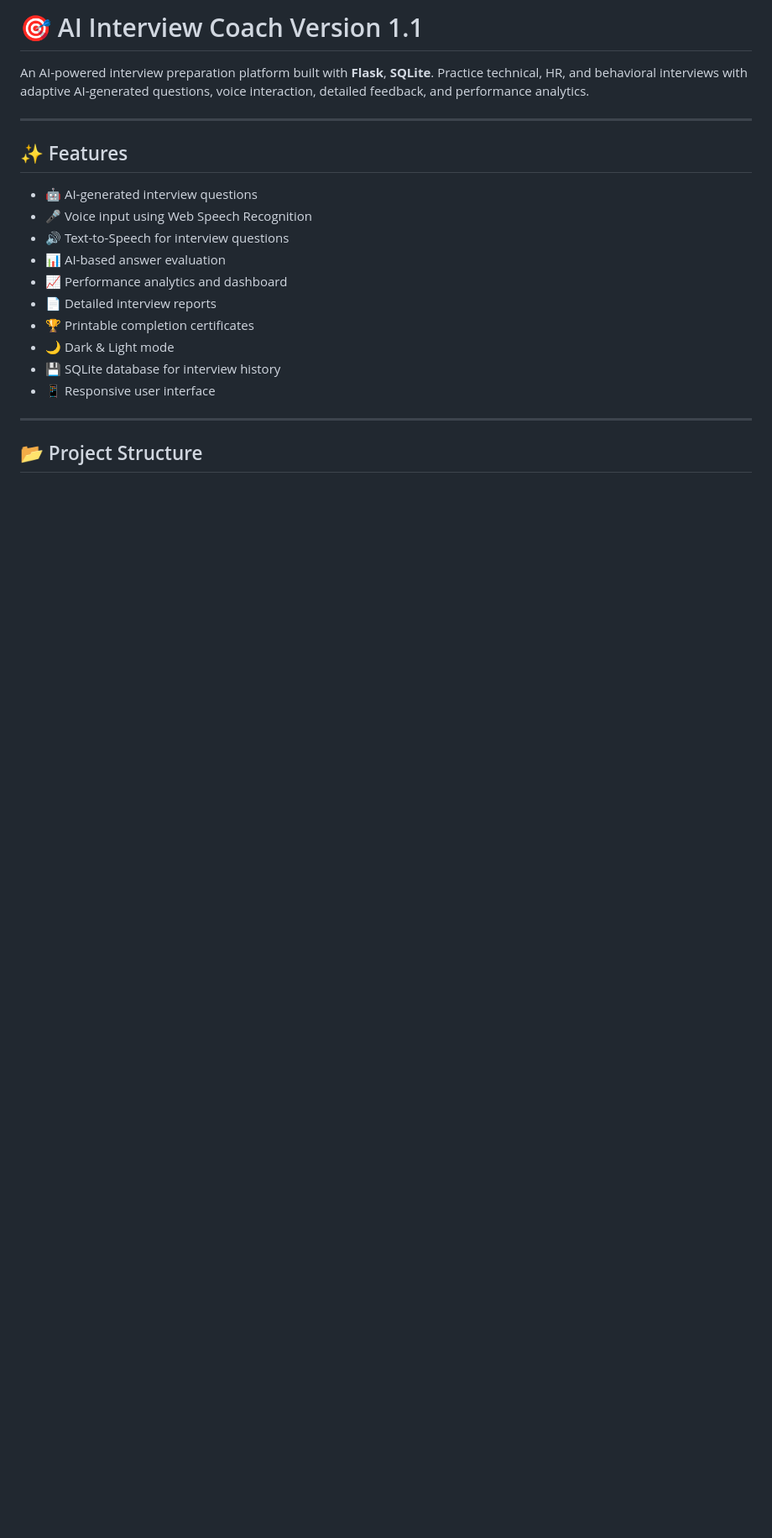
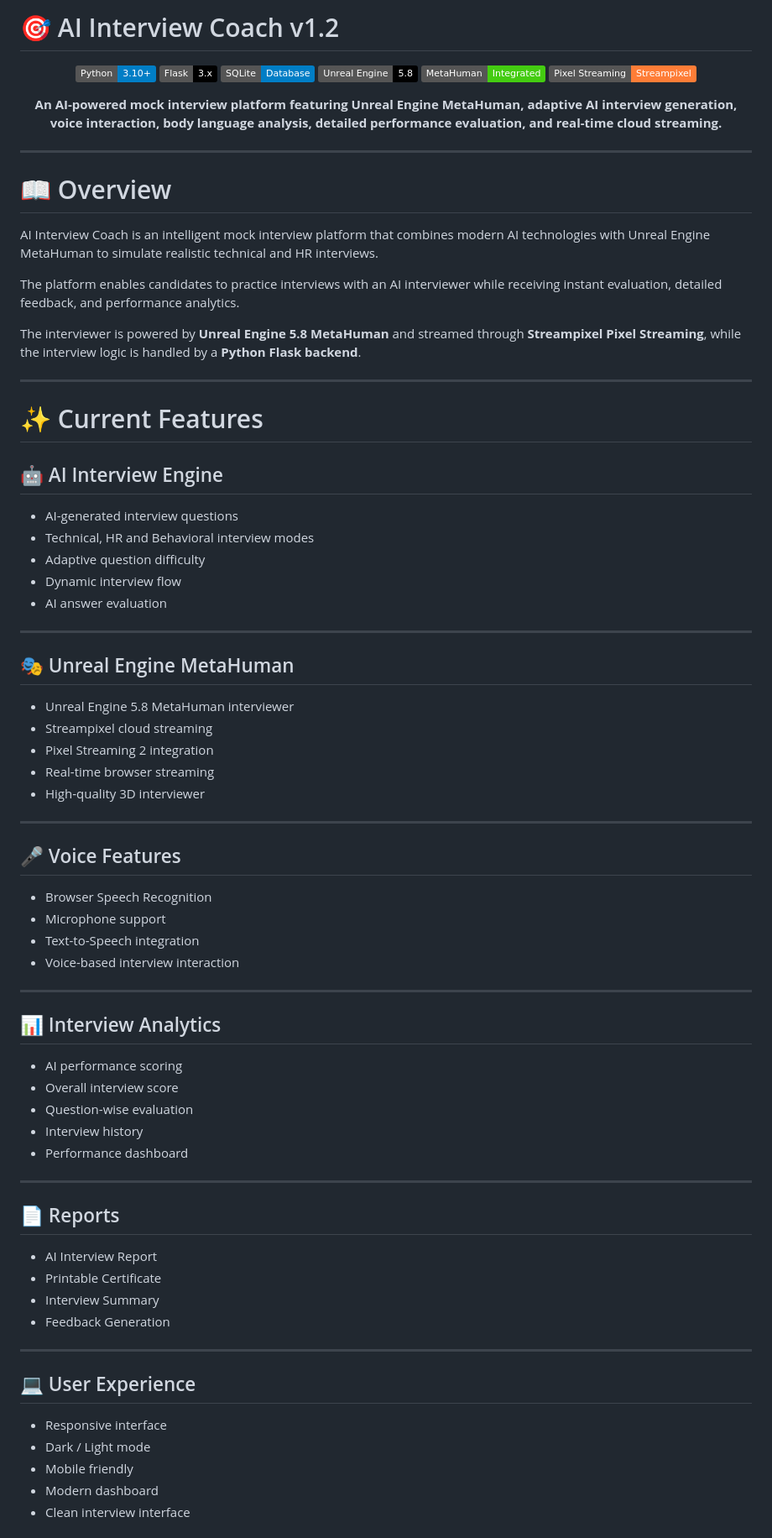
Before and after one commit to vishalvivek14332-source/AI-Interview-Coach-, a Markdown page: README.md, the part around one of its changes. Shown at 84% size. Drawn GitHub-style; badges without logos; blank space fills up the shorter version.

Commit message:
Upgrade README for AI Interview Coach to v1.2
Updated version from 1.1 to 1.2 and enhanced feature descriptions.

```diff
--- a/README.md
+++ b/README.md
@@ -1,22 +1,85 @@
-# 🎯 AI Interview Coach Version 1.1
+# 🎯 AI Interview Coach v1.2
 
-An AI-powered interview preparation platform built with **Flask**, **SQLite**. Practice technical, HR, and behavioral interviews with adaptive AI-generated questions, voice interaction, detailed feedback, and performance analytics.
+<div align="center">
+
+![Python](https://img.shields.io/badge/Python-3.10+-blue?logo=python)
+![Flask](https://img.shields.io/badge/Flask-3.x-black?logo=flask)
+![SQLite](https://img.shields.io/badge/SQLite-Database-blue?logo=sqlite)
+![Unreal Engine](https://img.shields.io/badge/Unreal%20Engine-5.8-black?logo=unrealengine)
+![MetaHuman](https://img.shields.io/badge/MetaHuman-Integrated-success)
+![Pixel Streaming](https://img.shields.io/badge/Pixel%20Streaming-Streampixel-orange)
+
+**An AI-powered mock interview platform featuring Unreal Engine MetaHuman, adaptive AI interview generation, voice interaction, body language analysis, detailed performance evaluation, and real-time cloud streaming.**
+
+</div>
 
 ---
 
-## ✨ Features
+# 📖 Overview
 
-- 🤖 AI-generated interview questions
-- 🎤 Voice input using Web Speech Recognition
-- 🔊 Text-to-Speech for interview questions
-- 📊 AI-based answer evaluation
-- 📈 Performance analytics and dashboard
-- 📄 Detailed interview reports
-- 🏆 Printable completion certificates
-- 🌙 Dark & Light mode
-- 💾 SQLite database for interview history
-- 📱 Responsive user interface
+AI Interview Coach is an intelligent mock interview platform that combines modern AI technologies with Unreal Engine MetaHuman to simulate realistic technical and HR interviews.
+
+The platform enables candidates to practice interviews with an AI interviewer while receiving instant evaluation, detailed feedback, and performance analytics.
+
+The interviewer is powered by **Unreal Engine 5.8 MetaHuman** and streamed through **Streampixel Pixel Streaming**, while the interview logic is handled by a **Python Flask backend**.
 
 ---
 
-## 📂 Project Structure
+# ✨ Current Features
+
+## 🤖 AI Interview Engine
+
+- AI-generated interview questions
+- Technical, HR and Behavioral interview modes
+- Adaptive question difficulty
+- Dynamic interview flow
+- AI answer evaluation
+
+---
+
+## 🎭 Unreal Engine MetaHuman
+
+- Unreal Engine 5.8 MetaHuman interviewer
+- Streampixel cloud streaming
+- Pixel Streaming 2 integration
+- Real-time browser streaming
+- High-quality 3D interviewer
+
+---
+
+## 🎤 Voice Features
+
+- Browser Speech Recognition
+- Microphone support
+- Text-to-Speech integration
+- Voice-based interview interaction
+
+---
+
+## 📊 Interview Analytics
+
+- AI performance scoring
+- Overall interview score
+- Question-wise evaluation
+- Interview history
+- Performance dashboard
+
+---
+
+## 📄 Reports
+
+- AI Interview Report
+- Printable Certificate
+- Interview Summary
+- Feedback Generation
+
+---
+
+## 💻 User Experience
+
+- Responsive interface
+- Dark / Light mode
+- Mobile friendly
+- Modern dashboard
+- Clean interview interface
+
```
Also changed, not shown: other parts of README.md (+179 -60 lines).
